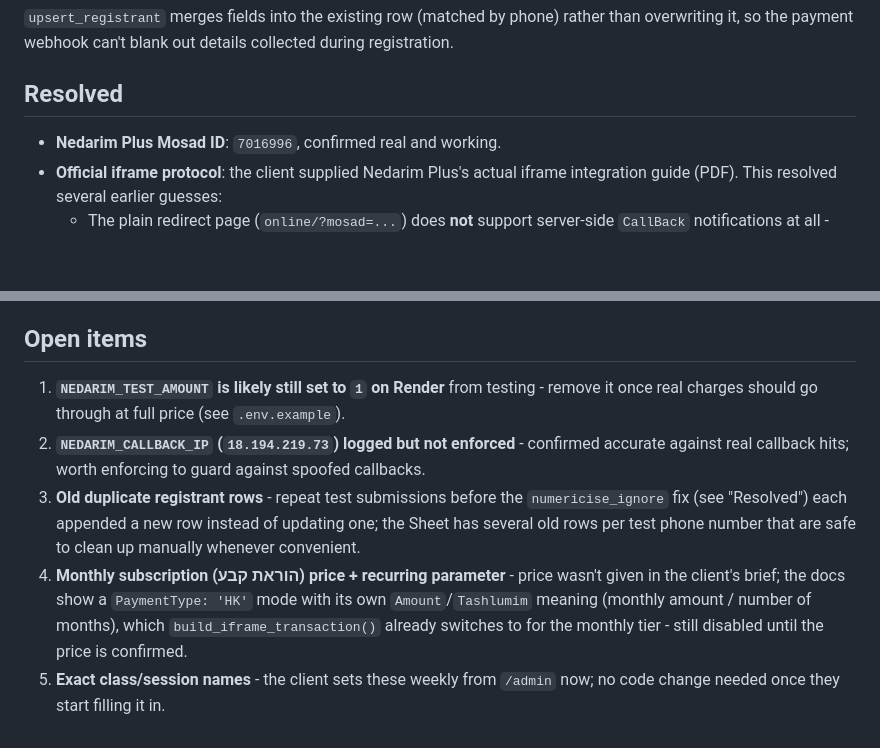
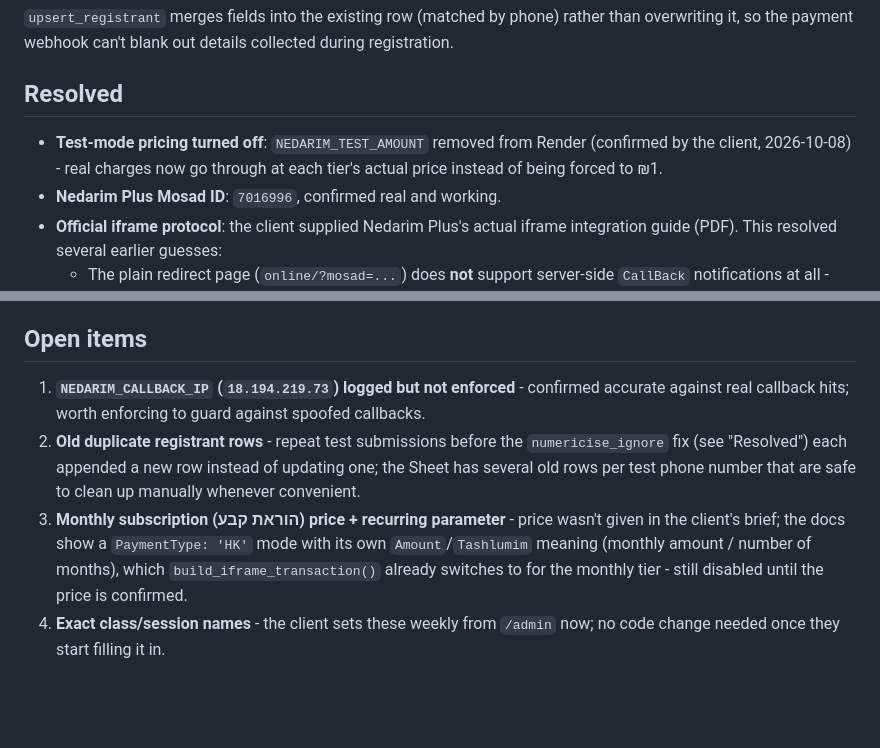
Before and after one commit to eys2005-afk/VEAHAVTA, a Markdown page: README.md, 2 parts joined by grey strips. GitHub-like rendering; blank space fills up the shorter version.

Commit message:
Document that real-price payments are now live (test mode off)
NEDARIM_TEST_AMOUNT removed from Render per the client - moves the
now-resolved open item into Resolved and renumbers what's left.

Co-Authored-By: Claude Sonnet 5 <noreply@anthropic.com>
Claude-Session: https://claude.ai/code/session_01FREb4fCGsmZovxm6vkebE5

```diff
--- a/README.md
+++ b/README.md
@@ -170,6 +170,9 @@ collected during registration.
 
 ## Resolved
 
+- **Test-mode pricing turned off**: `NEDARIM_TEST_AMOUNT` removed from
+  Render (confirmed by the client, 2026-10-08) - real charges now go
+  through at each tier's actual price instead of being forced to ₪1.
 - **Nedarim Plus Mosad ID**: `7016996`, confirmed real and working.
 - **Official iframe protocol**: the client supplied Nedarim Plus's actual
   iframe integration guide (PDF). This resolved several earlier guesses:
@@ -261,20 +264,17 @@ and reflect whatever host is used, so they need no per-domain edit.
 
 ## Open items
 
-1. **`NEDARIM_TEST_AMOUNT` is likely still set to `1` on Render** from
-   testing - remove it once real charges should go through at full price
-   (see `.env.example`).
-2. **`NEDARIM_CALLBACK_IP` (`18.194.219.73`) logged but not enforced** -
+1. **`NEDARIM_CALLBACK_IP` (`18.194.219.73`) logged but not enforced** -
    confirmed accurate against real callback hits; worth enforcing to
    guard against spoofed callbacks.
-3. **Old duplicate registrant rows** - repeat test submissions before the
+2. **Old duplicate registrant rows** - repeat test submissions before the
    `numericise_ignore` fix (see "Resolved") each appended a new row
    instead of updating one; the Sheet has several old rows per test phone
    number that are safe to clean up manually whenever convenient.
-4. **Monthly subscription (הוראת קבע) price + recurring parameter** - price
+3. **Monthly subscription (הוראת קבע) price + recurring parameter** - price
    wasn't given in the client's brief; the docs show a `PaymentType: 'HK'`
    mode with its own `Amount`/`Tashlumim` meaning (monthly amount / number
    of months), which `build_iframe_transaction()` already switches to for
    the monthly tier - still disabled until the price is confirmed.
-5. **Exact class/session names** - the client sets these weekly from
+4. **Exact class/session names** - the client sets these weekly from
    `/admin` now; no code change needed once they start filling it in.
```
